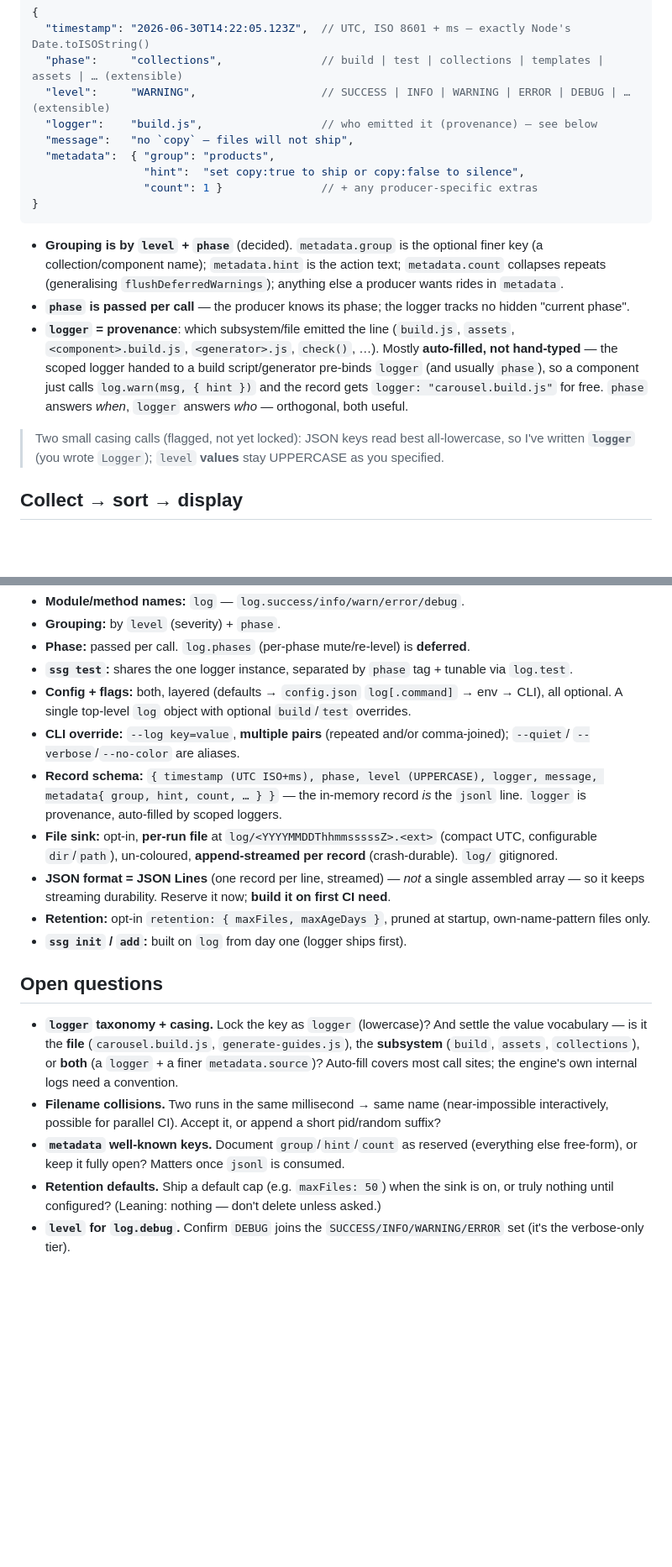
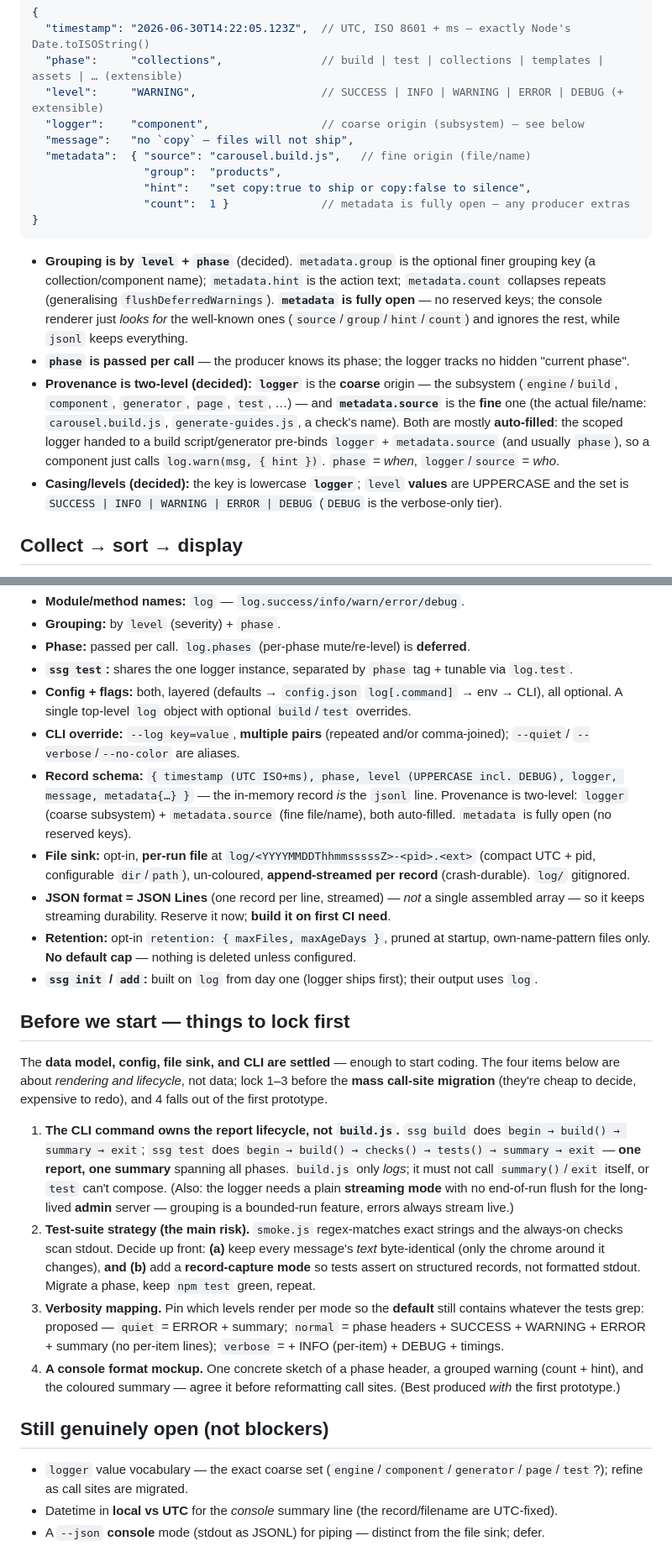
Before and after one commit to Dimitriuses/brickwork-ssg, a Markdown page: docs/terminal-ux-plan.md, 2 parts joined by grey strips. Shown at 84% size. GitHub-like rendering; blank space fills up the shorter version.

Commit message:
docs: terminal-ux draft — final schema decisions + readiness checklist
Lock the last open questions:
- Provenance is two-level: `logger` (coarse subsystem) + `metadata.source` (fine file/name); key
  is lowercase `logger`; `metadata` fully open (no reserved keys).
- Per-run filename gains a pid suffix: <YYYYMMDDThhmmsssssZ>-<pid>.<ext> (de-collide same-ms runs).
- Retention: no default cap — nothing deleted unless configured.
- DEBUG is part of the level set (verbose-only tier).

Replace the resolved open-questions list with a "Before we start" readiness checklist: CLI owns the
report lifecycle (build.js only logs; admin streams), the test-suite strategy (stable text +
record-capture), the verbosity mapping, and a console format mockup — plus a short "genuinely open,
not blockers" list.

Co-Authored-By: Claude Opus 4.8 <noreply@anthropic.com>

````diff
--- a/docs/terminal-ux-plan.md
+++ b/docs/terminal-ux-plan.md
@@ -59,28 +59,31 @@ schema (decided):
 {
   "timestamp": "2026-06-30T14:22:05.123Z",  // UTC, ISO 8601 + ms — exactly Node's Date.toISOString()
   "phase":     "collections",               // build | test | collections | templates | assets | … (extensible)
-  "level":     "WARNING",                   // SUCCESS | INFO | WARNING | ERROR | DEBUG | … (extensible)
-  "logger":    "build.js",                  // who emitted it (provenance) — see below
+  "level":     "WARNING",                   // SUCCESS | INFO | WARNING | ERROR | DEBUG (+ extensible)
+  "logger":    "component",                 // coarse origin (subsystem) — see below
   "message":   "no `copy` — files will not ship",
-  "metadata":  { "group": "products",
-                 "hint":  "set copy:true to ship or copy:false to silence",
-                 "count": 1 }               // + any producer-specific extras
+  "metadata":  { "source": "carousel.build.js",   // fine origin (file/name)
+                 "group":  "products",
+                 "hint":   "set copy:true to ship or copy:false to silence",
+                 "count":  1 }              // metadata is fully open — any producer extras
 }
 ```
 
-- **Grouping is by `level` + `phase`** (decided). `metadata.group` is the optional finer key (a
-  collection/component name); `metadata.hint` is the action text; `metadata.count` collapses repeats
-  (generalising `flushDeferredWarnings`); anything else a producer wants rides in `metadata`.
+- **Grouping is by `level` + `phase`** (decided). `metadata.group` is the optional finer grouping key
+  (a collection/component name); `metadata.hint` is the action text; `metadata.count` collapses
+  repeats (generalising `flushDeferredWarnings`). **`metadata` is fully open** — no reserved keys;
+  the console renderer just *looks for* the well-known ones (`source`/`group`/`hint`/`count`) and
+  ignores the rest, while `jsonl` keeps everything.
 - **`phase` is passed per call** — the producer knows its phase; the logger tracks no hidden
   "current phase".
-- **`logger` = provenance**: which subsystem/file emitted the line (`build.js`, `assets`,
-  `<component>.build.js`, `<generator>.js`, `check()`, …). Mostly **auto-filled, not hand-typed** —
-  the scoped logger handed to a build script/generator pre-binds `logger` (and usually `phase`), so a
-  component just calls `log.warn(msg, { hint })` and the record gets `logger: "carousel.build.js"`
-  for free. `phase` answers *when*, `logger` answers *who* — orthogonal, both useful.
-
-> Two small casing calls (flagged, not yet locked): JSON keys read best all-lowercase, so I've
-> written **`logger`** (you wrote `Logger`); `level` **values** stay UPPERCASE as you specified.
+- **Provenance is two-level (decided):** **`logger`** is the **coarse** origin — the subsystem
+  (`engine`/`build`, `component`, `generator`, `page`, `test`, …) — and **`metadata.source`** is the
+  **fine** one (the actual file/name: `carousel.build.js`, `generate-guides.js`, a check's name).
+  Both are mostly **auto-filled**: the scoped logger handed to a build script/generator pre-binds
+  `logger` + `metadata.source` (and usually `phase`), so a component just calls
+  `log.warn(msg, { hint })`. `phase` = *when*, `logger`/`source` = *who*.
+- **Casing/levels (decided):** the key is lowercase **`logger`**; `level` **values** are UPPERCASE and
+  the set is `SUCCESS | INFO | WARNING | ERROR | DEBUG` (`DEBUG` is the verbose-only tier).
 
 ## Collect → sort → display
 
@@ -329,29 +333,45 @@ case stays a single `level`.
   optional. A single top-level `log` object with optional `build`/`test` overrides.
 - **CLI override:** `--log key=value`, **multiple pairs** (repeated and/or comma-joined); `--quiet`/
   `--verbose`/`--no-color` are aliases.
-- **Record schema:** `{ timestamp (UTC ISO+ms), phase, level (UPPERCASE), logger, message, metadata{
-  group, hint, count, … } }` — the in-memory record *is* the `jsonl` line. `logger` is provenance,
-  auto-filled by scoped loggers.
-- **File sink:** opt-in, **per-run file** at `log/<YYYYMMDDThhmmsssssZ>.<ext>` (compact UTC,
-  configurable `dir`/`path`), un-coloured, **append-streamed per record** (crash-durable). `log/`
-  gitignored.
+- **Record schema:** `{ timestamp (UTC ISO+ms), phase, level (UPPERCASE incl. DEBUG), logger,
+  message, metadata{…} }` — the in-memory record *is* the `jsonl` line. Provenance is two-level:
+  `logger` (coarse subsystem) + `metadata.source` (fine file/name), both auto-filled. `metadata` is
+  fully open (no reserved keys).
+- **File sink:** opt-in, **per-run file** at `log/<YYYYMMDDThhmmsssssZ>-<pid>.<ext>` (compact UTC +
+  pid, configurable `dir`/`path`), un-coloured, **append-streamed per record** (crash-durable).
+  `log/` gitignored.
 - **JSON format = JSON Lines** (one record per line, streamed) — *not* a single assembled array —
   so it keeps streaming durability. Reserve it now; **build it on first CI need**.
 - **Retention:** opt-in `retention: { maxFiles, maxAgeDays }`, pruned at startup, own-name-pattern
-  files only.
-- **`ssg init` / `add`:** built on `log` from day one (logger ships first).
+  files only. **No default cap** — nothing is deleted unless configured.
+- **`ssg init` / `add`:** built on `log` from day one (logger ships first); their output uses `log`.
 
-## Open questions
+## Before we start — things to lock first
 
-- **`logger` taxonomy + casing.** Lock the key as `logger` (lowercase)? And settle the value
-  vocabulary — is it the **file** (`carousel.build.js`, `generate-guides.js`), the **subsystem**
-  (`build`, `assets`, `collections`), or **both** (a `logger` + a finer `metadata.source`)? Auto-fill
-  covers most call sites; the engine's own internal logs need a convention.
-- **Filename collisions.** Two runs in the same millisecond → same name (near-impossible
-  interactively, possible for parallel CI). Accept it, or append a short pid/random suffix?
-- **`metadata` well-known keys.** Document `group`/`hint`/`count` as reserved (everything else
-  free-form), or keep it fully open? Matters once `jsonl` is consumed.
-- **Retention defaults.** Ship a default cap (e.g. `maxFiles: 50`) when the sink is on, or truly
-  nothing until configured? (Leaning: nothing — don't delete unless asked.)
-- **`level` for `log.debug`.** Confirm `DEBUG` joins the `SUCCESS/INFO/WARNING/ERROR` set (it's the
-  verbose-only tier).
+The **data model, config, file sink, and CLI are settled** — enough to start coding. The four items
+below are about *rendering and lifecycle*, not data; lock 1–3 before the **mass call-site migration**
+(they're cheap to decide, expensive to redo), and 4 falls out of the first prototype.
+
+1. **The CLI command owns the report lifecycle, not `build.js`.** `ssg build` does
+   `begin → build() → summary → exit`; `ssg test` does `begin → build() → checks() → tests() →
+   summary → exit` — **one report, one summary** spanning all phases. `build.js` only *logs*; it must
+   not call `summary()`/`exit` itself, or `test` can't compose. (Also: the logger needs a plain
+   **streaming mode** with no end-of-run flush for the long-lived **admin** server — grouping is a
+   bounded-run feature, errors always stream live.)
+2. **Test-suite strategy (the main risk).** `smoke.js` regex-matches exact strings and the always-on
+   checks scan stdout. Decide up front: **(a)** keep every message's *text* byte-identical (only the
+   chrome around it changes), **and (b)** add a **record-capture mode** so tests assert on structured
+   records, not formatted stdout. Migrate a phase, keep `npm test` green, repeat.
+3. **Verbosity mapping.** Pin which levels render per mode so the **default** still contains whatever
+   the tests grep: proposed — `quiet` = ERROR + summary; `normal` = phase headers + SUCCESS +
+   WARNING + ERROR + summary (no per-item lines); `verbose` = + INFO (per-item) + DEBUG + timings.
+4. **A console format mockup.** One concrete sketch of a phase header, a grouped warning
+   (count + hint), and the coloured summary — agree it before reformatting call sites. (Best produced
+   *with* the first prototype.)
+
+## Still genuinely open (not blockers)
+
+- `logger` value vocabulary — the exact coarse set (`engine`/`component`/`generator`/`page`/`test`?);
+  refine as call sites are migrated.
+- Datetime in **local vs UTC** for the *console* summary line (the record/filename are UTC-fixed).
+- A `--json` **console** mode (stdout as JSONL) for piping — distinct from the file sink; defer.
````
Also changed, not shown: other parts of docs/terminal-ux-plan.md (+4 -3 lines).
